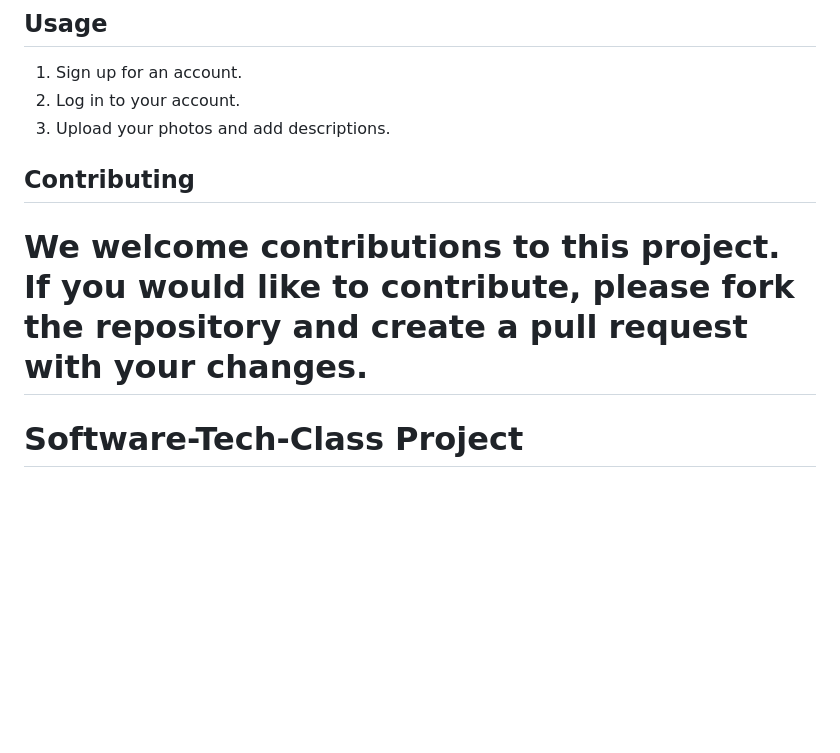
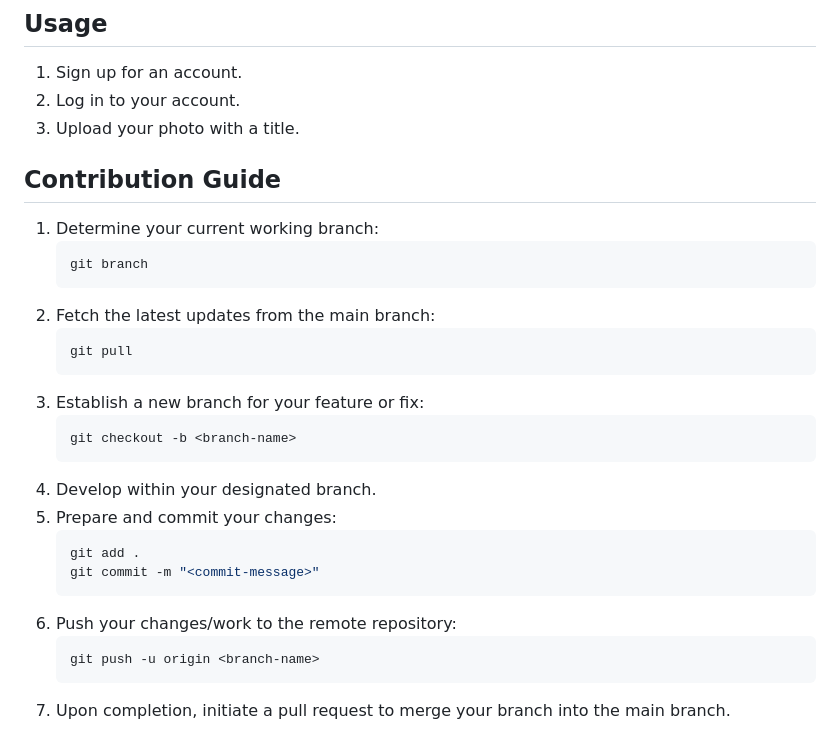
Before and after one commit to Nabil-Arrouss/Software-Tech-Class, a Markdown page: README.md, the part around the change. Drawn GitHub-style; blank space fills up the shorter version.

````diff
--- a/README.md
+++ b/README.md
@@ -123,10 +123,30 @@ This project is created to immortalize memories of trips around the beautiful ci
 
 1. Sign up for an account.
 2. Log in to your account.
-3. Upload your photos and add descriptions.
+3. Upload your photo with a title.
 
-## Contributing
+## Contribution Guide
 
-We welcome contributions to this project. If you would like to contribute, please fork the repository and create a pull request with your changes.
-=======
-# Software-Tech-Class Project
+1. Determine your current working branch:
+    ```bash
+    git branch
+    ```
+2. Fetch the latest updates from the main branch:
+    ```bash
+    git pull
+    ```
+3. Establish a new branch for your feature or fix:
+    ```bash
+    git checkout -b <branch-name>
+    ```
+4. Develop within your designated branch.
+5. Prepare and commit your changes:
+    ```bash
+    git add .
+    git commit -m "<commit-message>"
+    ```
+6. Push your changes/work to the remote repository:
+    ```bash
+    git push -u origin <branch-name>
+    ```
+7. Upon completion, initiate a pull request to merge your branch into the main branch.
````
